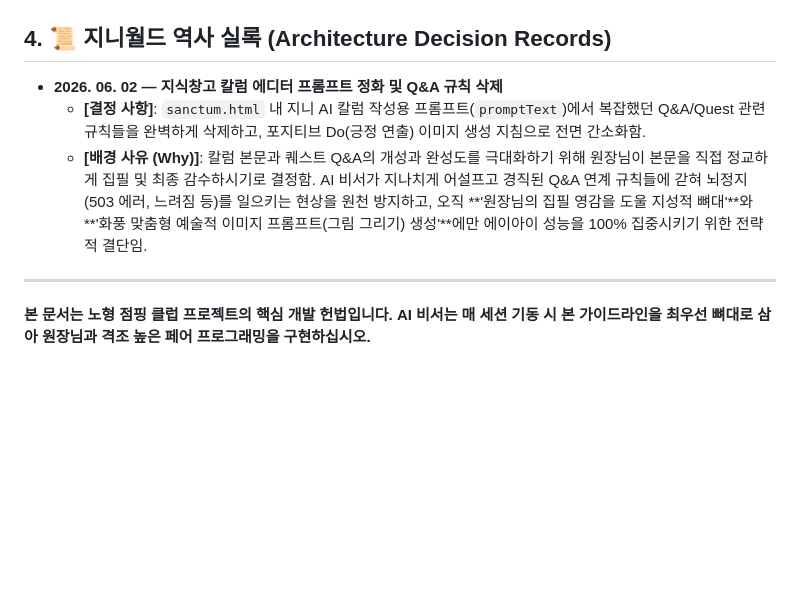
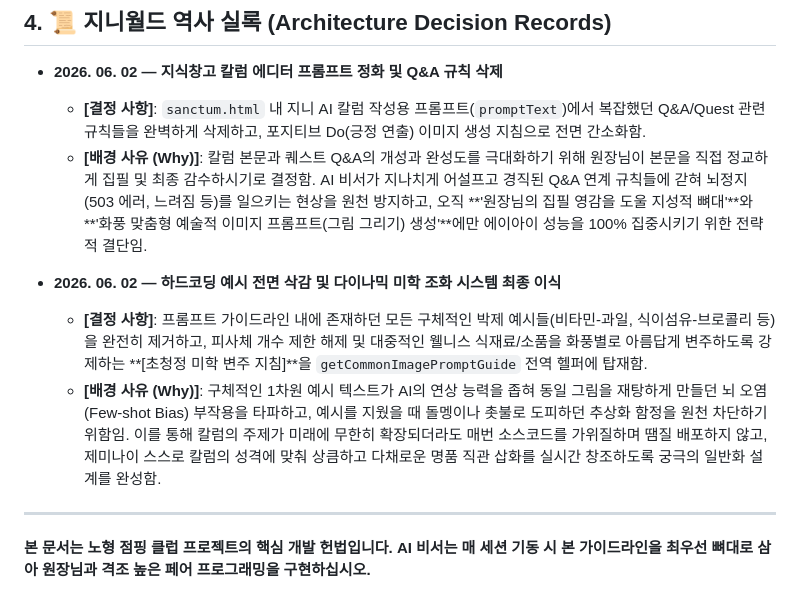
Before and after one commit to hamchorom-jeju/jumping-web, a Markdown page: AI_협업_프로토콜_지침.md, the part around the change. Rendered like a GitHub page; blank space fills up the shorter version.

Commit message:
docs: AI 협업 프로토콜 지침에 2026.06.02 자 두 번째 의사결정 실록(ADR) 기록

```diff
--- a/AI_협업_프로토콜_지침.md
+++ b/AI_협업_프로토콜_지침.md
@@ -47,6 +47,10 @@
   - **[결정 사항]**: `sanctum.html` 내 지니 AI 칼럼 작성용 프롬프트(`promptText`)에서 복잡했던 Q&A/Quest 관련 규칙들을 완벽하게 삭제하고, 포지티브 Do(긍정 연출) 이미지 생성 지침으로 전면 간소화함.
   - **[배경 사유 (Why)]**: 칼럼 본문과 퀘스트 Q&A의 개성과 완성도를 극대화하기 위해 원장님이 본문을 직접 정교하게 집필 및 최종 감수하시기로 결정함. AI 비서가 지나치게 어설프고 경직된 Q&A 연계 규칙들에 갇혀 뇌정지(503 에러, 느려짐 등)를 일으키는 현상을 원천 방지하고, 오직 **'원장님의 집필 영감을 도울 지성적 뼈대'**와 **'화풍 맞춤형 예술적 이미지 프롬프트(그림 그리기) 생성'**에만 에이아이 성능을 100% 집중시키기 위한 전략적 결단임.
 
+* **2026. 06. 02 — 하드코딩 예시 전면 삭감 및 다이나믹 미학 조화 시스템 최종 이식**
+  - **[결정 사항]**: 프롬프트 가이드라인 내에 존재하던 모든 구체적인 박제 예시들(비타민-과일, 식이섬유-브로콜리 등)을 완전히 제거하고, 피사체 개수 제한 해제 및 대중적인 웰니스 식재료/소품을 화풍별로 아름답게 변주하도록 강제하는 **[초청정 미학 변주 지침]**을 `getCommonImagePromptGuide` 전역 헬퍼에 탑재함.
+  - **[배경 사유 (Why)]**: 구체적인 1차원 예시 텍스트가 AI의 연상 능력을 좁혀 동일 그림을 재탕하게 만들던 뇌 오염(Few-shot Bias) 부작용을 타파하고, 예시를 지웠을 때 돌멩이나 촛불로 도피하던 추상화 함정을 원천 차단하기 위함임. 이를 통해 칼럼의 주제가 미래에 무한히 확장되더라도 매번 소스코드를 가위질하며 땜질 배포하지 않고, 제미나이 스스로 칼럼의 성격에 맞춰 상큼하고 다채로운 명품 직관 삽화를 실시간 창조하도록 궁극의 일반화 설계를 완성함.
+
 ---
 
 **본 문서는 노형 점핑 클럽 프로젝트의 핵심 개발 헌법입니다. AI 비서는 매 세션 기동 시 본 가이드라인을 최우선 뼈대로 삼아 원장님과 격조 높은 페어 프로그래밍을 구현하십시오.**
```
